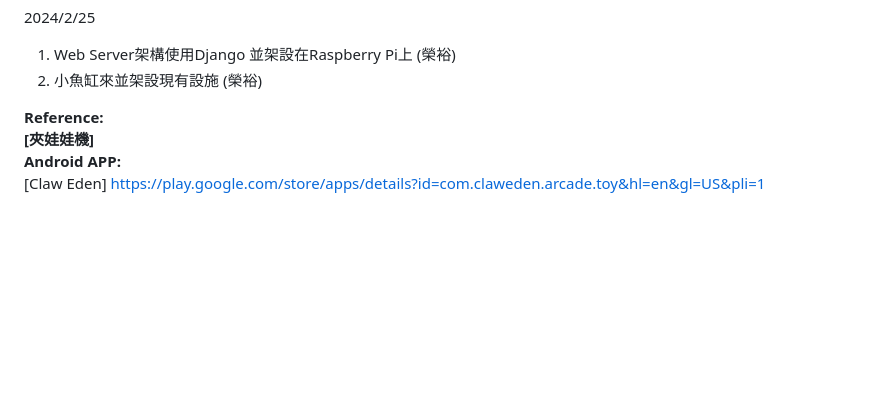
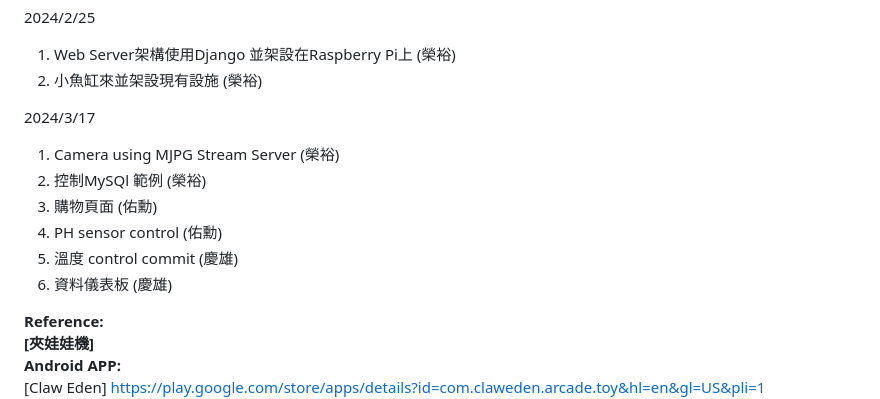
Before and after one commit to JackChen5566/IOT_Project, a Markdown page: README.md, the part around the change. GitHub-like rendering; blank space fills up the shorter version.

```diff
--- a/README.md
+++ b/README.md
@@ -31,6 +31,14 @@
 2024/2/25
 1. Web Server架構使用Django 並架設在Raspberry Pi上 (榮裕)
 2. 小魚缸來並架設現有設施 (榮裕)
+
+2024/3/17
+1. Camera using MJPG Stream Server (榮裕)
+2. 控制MySQl 範例 (榮裕)
+3. 購物頁面 (佑勳)
+4. PH sensor control (佑勳)
+5. 溫度 control commit (慶雄)
+6. 資料儀表板 (慶雄)
 
 **Reference:**
   **[夾娃娃機]**
```
